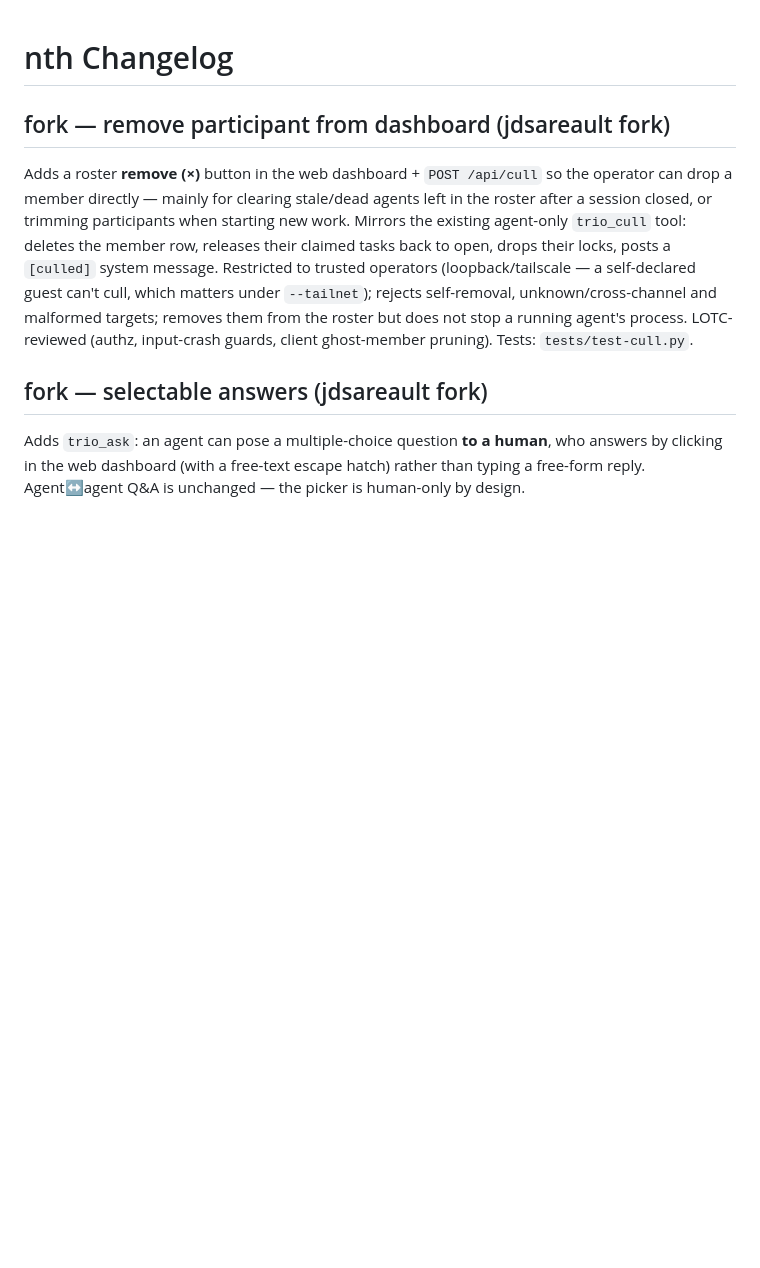
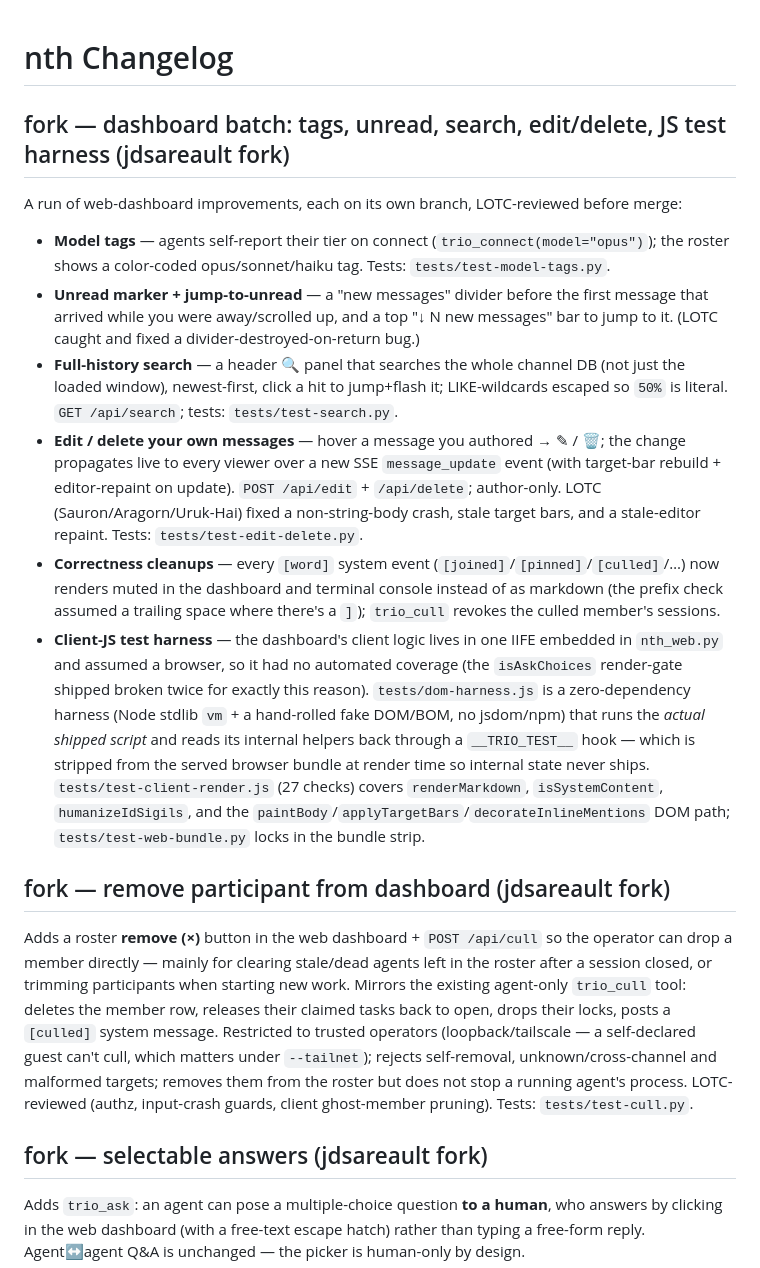
Before and after one commit to jdsareault/trio, a Markdown page: CHANGELOG.md, the part around the change. Drawn GitHub-style; blank space fills up the shorter version.

Commit message:
docs(changelog): record this session's dashboard batch + JS test harness
Co-Authored-By: Claude Opus 4.8 (1M context) <noreply@anthropic.com>

```diff
--- a/CHANGELOG.md
+++ b/CHANGELOG.md
@@ -1,4 +1,15 @@
 # nth Changelog
+
+## fork — dashboard batch: tags, unread, search, edit/delete, JS test harness (jdsareault fork)
+
+A run of web-dashboard improvements, each on its own branch, LOTC-reviewed before merge:
+
+- **Model tags** — agents self-report their tier on connect (`trio_connect(model="opus")`); the roster shows a color-coded opus/sonnet/haiku tag. Tests: `tests/test-model-tags.py`.
+- **Unread marker + jump-to-unread** — a "new messages" divider before the first message that arrived while you were away/scrolled up, and a top "↓ N new messages" bar to jump to it. (LOTC caught and fixed a divider-destroyed-on-return bug.)
+- **Full-history search** — a header 🔍 panel that searches the whole channel DB (not just the loaded window), newest-first, click a hit to jump+flash it; LIKE-wildcards escaped so `50%` is literal. `GET /api/search`; tests: `tests/test-search.py`.
+- **Edit / delete your own messages** — hover a message you authored → ✎ / 🗑; the change propagates live to every viewer over a new SSE `message_update` event (with target-bar rebuild + editor-repaint on update). `POST /api/edit` + `/api/delete`; author-only. LOTC (Sauron/Aragorn/Uruk-Hai) fixed a non-string-body crash, stale target bars, and a stale-editor repaint. Tests: `tests/test-edit-delete.py`.
+- **Correctness cleanups** — every `[word]` system event (`[joined]`/`[pinned]`/`[culled]`/…) now renders muted in the dashboard and terminal console instead of as markdown (the prefix check assumed a trailing space where there's a `]`); `trio_cull` revokes the culled member's sessions.
+- **Client-JS test harness** — the dashboard's client logic lives in one IIFE embedded in `nth_web.py` and assumed a browser, so it had no automated coverage (the `isAskChoices` render-gate shipped broken twice for exactly this reason). `tests/dom-harness.js` is a zero-dependency harness (Node stdlib `vm` + a hand-rolled fake DOM/BOM, no jsdom/npm) that runs the *actual shipped script* and reads its internal helpers back through a `__TRIO_TEST__` hook — which is stripped from the served browser bundle at render time so internal state never ships. `tests/test-client-render.js` (27 checks) covers `renderMarkdown`, `isSystemContent`, `humanizeIdSigils`, and the `paintBody`/`applyTargetBars`/`decorateInlineMentions` DOM path; `tests/test-web-bundle.py` locks in the bundle strip.
 
 ## fork — remove participant from dashboard (jdsareault fork)
 
```
